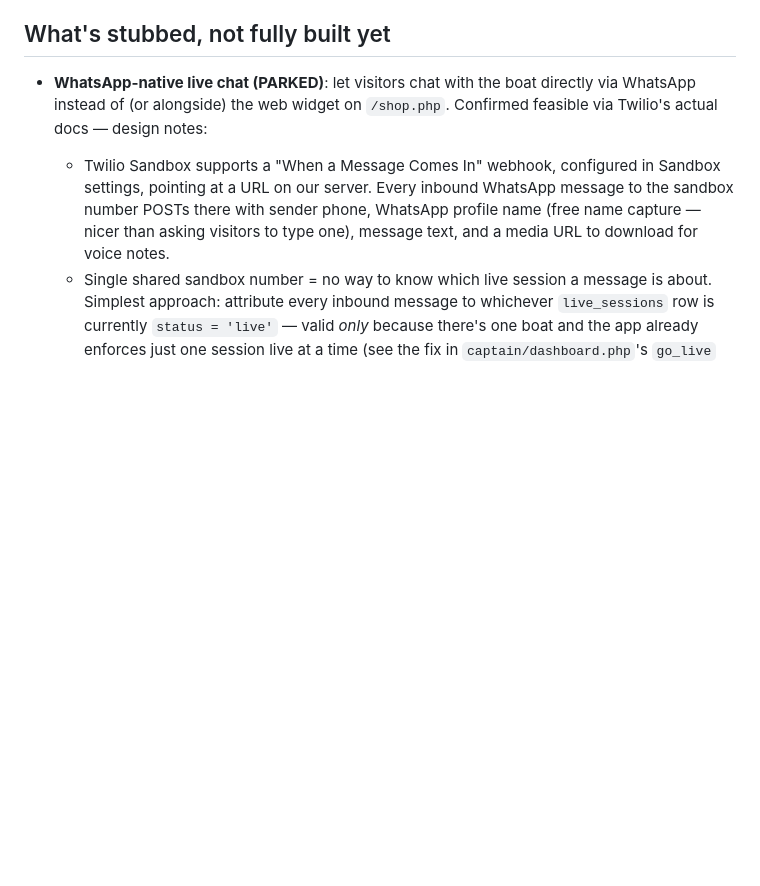
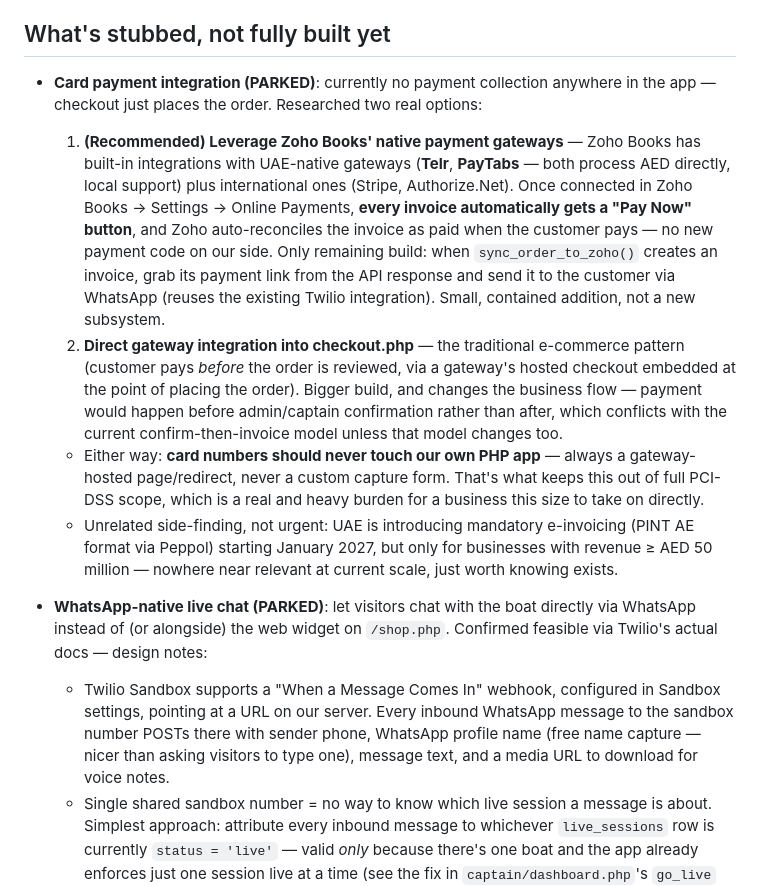
Before and after one commit to tonykhoury/capitony-app, a Markdown page: README.md, the part around the change. Rendered like a GitHub page; blank space fills up the shorter version.

Commit message:
Backlog: add card payment integration research (recommend leveraging Zoho's native gateway support over a direct checkout integration), confirm backlog is otherwise current

```diff
--- a/README.md
+++ b/README.md
@@ -246,6 +246,35 @@ most Hostinger plans don't include SSH by default:
 
 ## What's stubbed, not fully built yet
 
+- **Card payment integration (PARKED)**: currently no payment collection
+  anywhere in the app — checkout just places the order. Researched two
+  real options:
+  1. **(Recommended) Leverage Zoho Books' native payment gateways** —
+     Zoho Books has built-in integrations with UAE-native gateways
+     (**Telr**, **PayTabs** — both process AED directly, local support)
+     plus international ones (Stripe, Authorize.Net). Once connected in
+     Zoho Books → Settings → Online Payments, **every invoice
+     automatically gets a "Pay Now" button**, and Zoho auto-reconciles
+     the invoice as paid when the customer pays — no new payment code on
+     our side. Only remaining build: when `sync_order_to_zoho()` creates
+     an invoice, grab its payment link from the API response and send it
+     to the customer via WhatsApp (reuses the existing Twilio
+     integration). Small, contained addition, not a new subsystem.
+  2. **Direct gateway integration into checkout.php** — the traditional
+     e-commerce pattern (customer pays *before* the order is reviewed,
+     via a gateway's hosted checkout embedded at the point of placing
+     the order). Bigger build, and changes the business flow — payment
+     would happen before admin/captain confirmation rather than after,
+     which conflicts with the current confirm-then-invoice model unless
+     that model changes too.
+  - Either way: **card numbers should never touch our own PHP app** —
+    always a gateway-hosted page/redirect, never a custom capture form.
+    That's what keeps this out of full PCI-DSS scope, which is a real
+    and heavy burden for a business this size to take on directly.
+  - Unrelated side-finding, not urgent: UAE is introducing mandatory
+    e-invoicing (PINT AE format via Peppol) starting January 2027, but
+    only for businesses with revenue ≥ AED 50 million — nowhere near
+    relevant at current scale, just worth knowing exists.
 - **WhatsApp-native live chat (PARKED)**: let visitors chat with the
   boat directly via WhatsApp instead of (or alongside) the web widget on
   `/shop.php`. Confirmed feasible via Twilio's actual docs — design notes:
```
